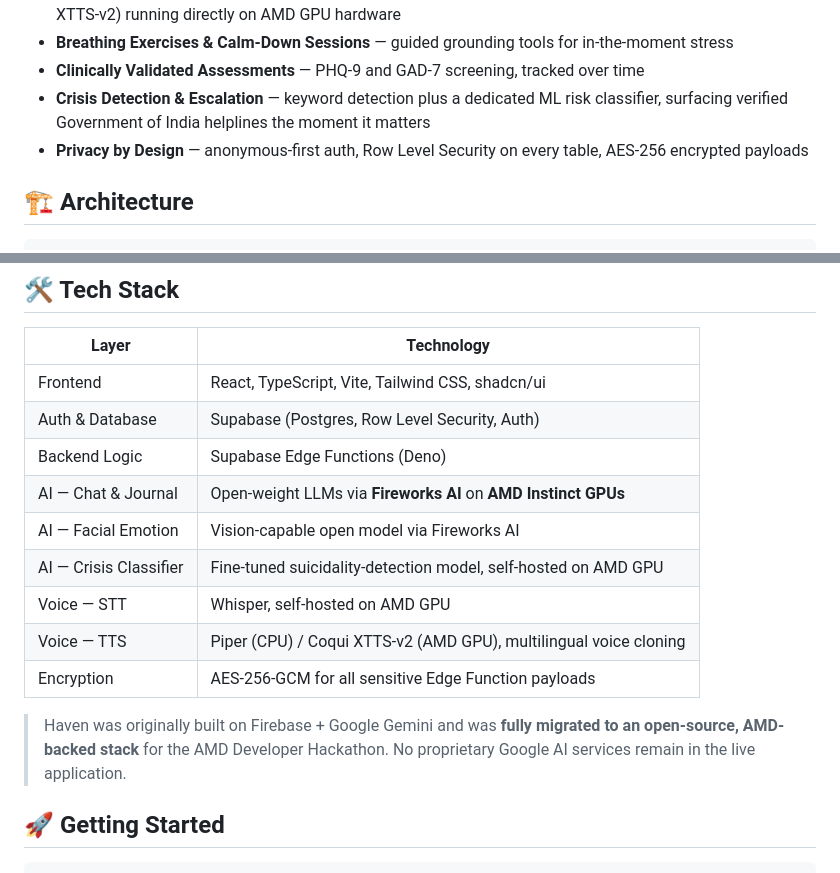
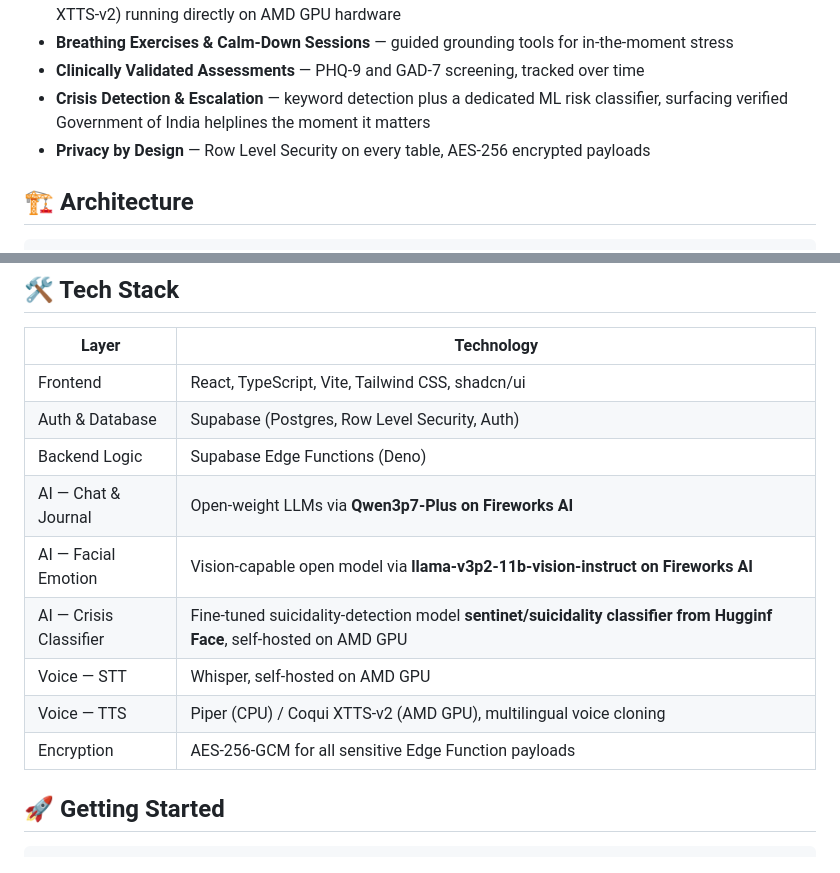
Before and after one commit to AmitanshKesharwani/Haven_Ghost_Coders, a Markdown page: README.md, 2 parts joined by grey strips. Drawn GitHub-style.

Commit message:
AI model descriptions in README
AI model details in README.

```diff
--- a/README.md
+++ b/README.md
@@ -36,7 +36,7 @@ Haven is the bridge between *"I don't want to talk to anyone"* and reaching real
 - **Breathing Exercises & Calm-Down Sessions** — guided grounding tools for in-the-moment stress
 - **Clinically Validated Assessments** — PHQ-9 and GAD-7 screening, tracked over time
 - **Crisis Detection & Escalation** — keyword detection plus a dedicated ML risk classifier, surfacing verified Government of India helplines the moment it matters
-- **Privacy by Design** — anonymous-first auth, Row Level Security on every table, AES-256 encrypted payloads
+- **Privacy by Design** — Row Level Security on every table, AES-256 encrypted payloads
 
 ## 🏗️ Architecture
 
@@ -72,14 +72,13 @@ Haven is the bridge between *"I don't want to talk to anyone"* and reaching real
 | Frontend | React, TypeScript, Vite, Tailwind CSS, shadcn/ui |
 | Auth & Database | Supabase (Postgres, Row Level Security, Auth) |
 | Backend Logic | Supabase Edge Functions (Deno) |
-| AI — Chat & Journal | Open-weight LLMs via **Fireworks AI** on **AMD Instinct GPUs** |
-| AI — Facial Emotion | Vision-capable open model via Fireworks AI |
-| AI — Crisis Classifier | Fine-tuned suicidality-detection model, self-hosted on AMD GPU |
+| AI — Chat & Journal | Open-weight LLMs via **Qwen3p7-Plus on Fireworks AI** |
+| AI — Facial Emotion | Vision-capable open model via **llama-v3p2-11b-vision-instruct on Fireworks AI** |
+| AI — Crisis Classifier | Fine-tuned suicidality-detection model **sentinet/suicidality classifier from Hugginf Face**, self-hosted on AMD GPU |
 | Voice — STT | Whisper, self-hosted on AMD GPU |
 | Voice — TTS | Piper (CPU) / Coqui XTTS-v2 (AMD GPU), multilingual voice cloning |
 | Encryption | AES-256-GCM for all sensitive Edge Function payloads |
 
-> Haven was originally built on Firebase + Google Gemini and was **fully migrated to an open-source, AMD-backed stack** for the AMD Developer Hackathon. No proprietary Google AI services remain in the live application.
 
 ## 🚀 Getting Started
 
```
